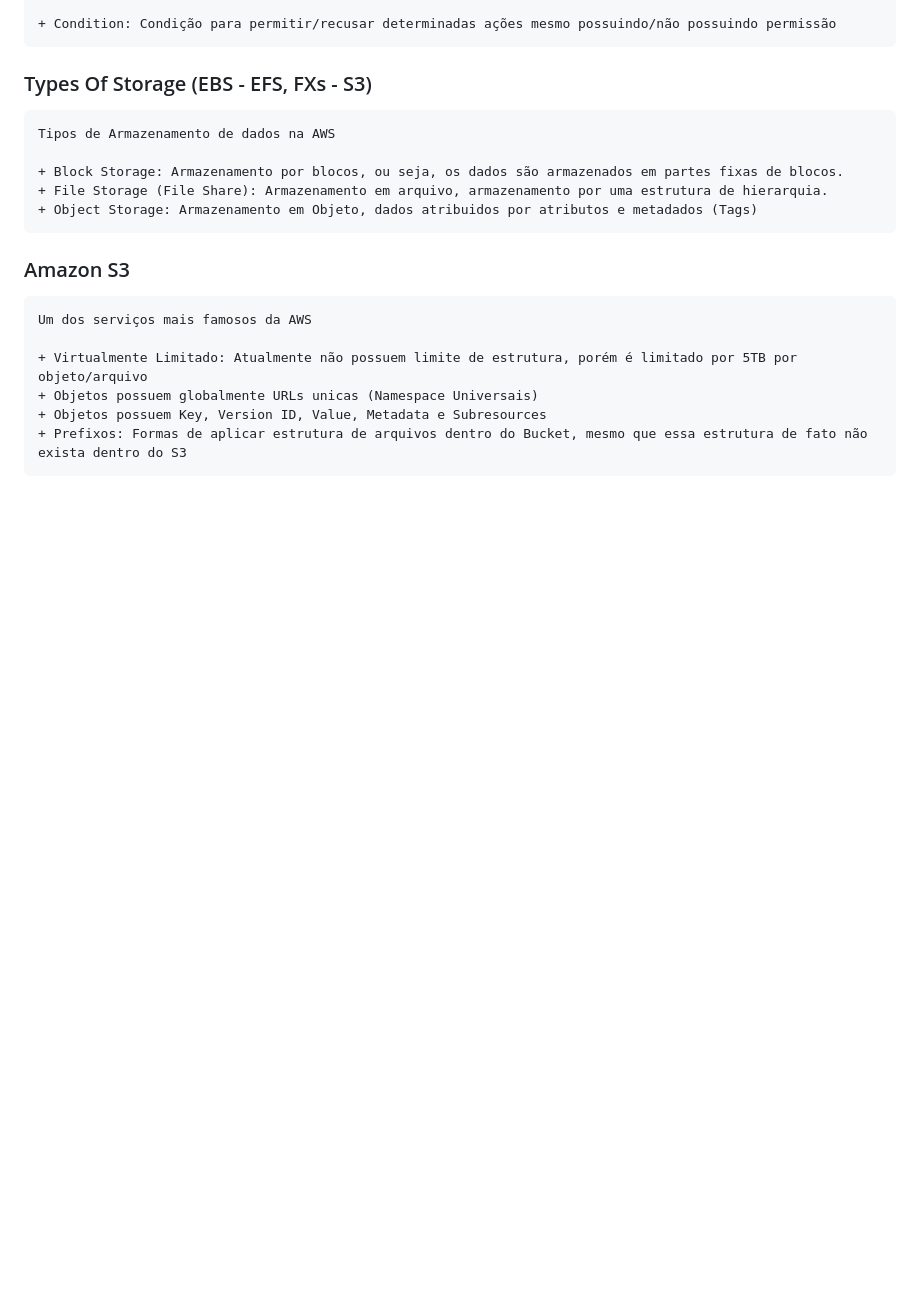
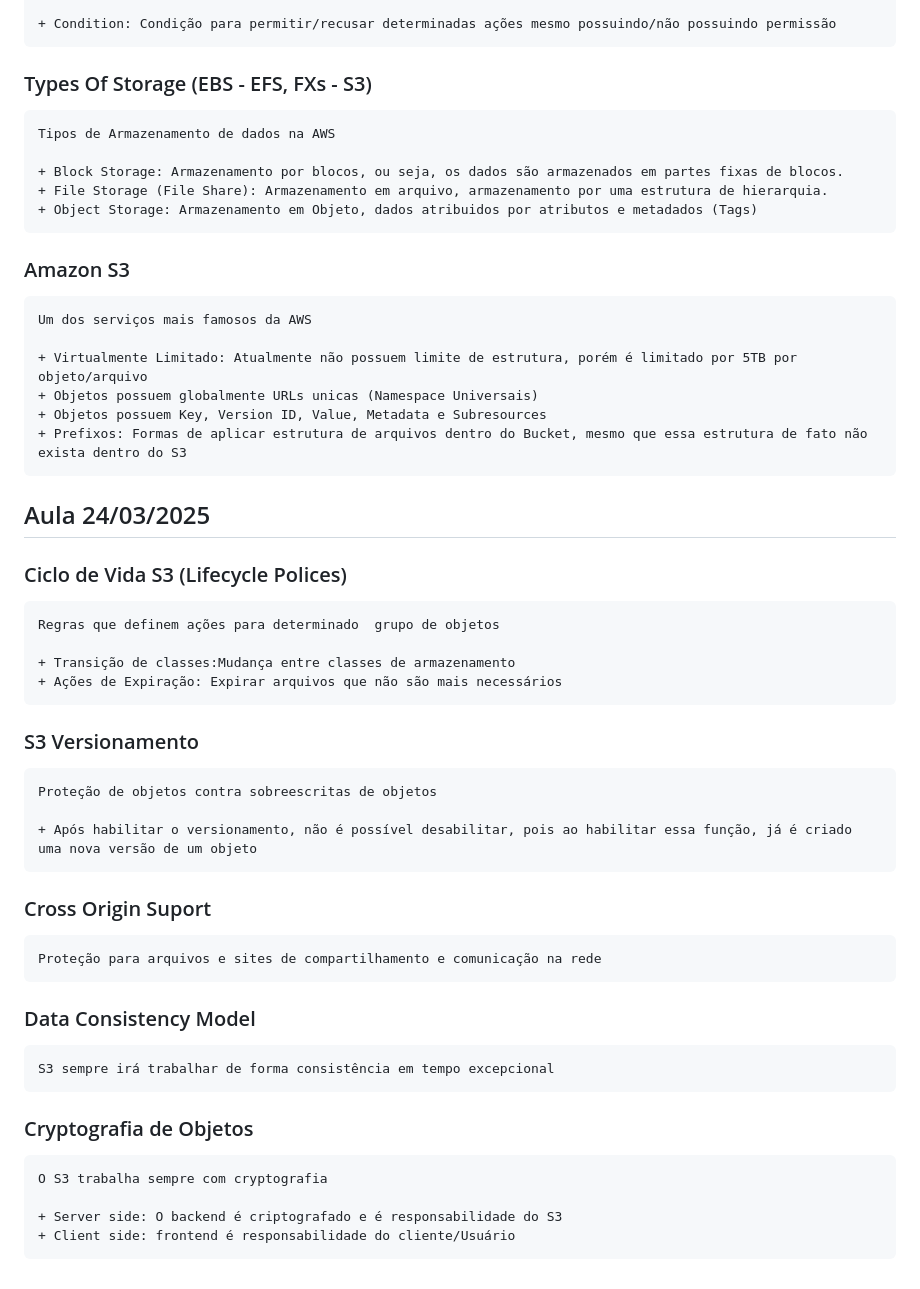
Before and after one commit to Phrdavis/das-2-2025, a Markdown page: README.md, the part around the change. Rendered like a GitHub page; blank space fills up the shorter version.

Commit message:
Atualizar o README.md

```diff
--- a/README.md
+++ b/README.md
@@ -236,3 +236,38 @@ Exemplo:
     + Objetos possuem globalmente URLs unicas (Namespace Universais)
     + Objetos possuem Key, Version ID, Value, Metadata e Subresources
     + Prefixos: Formas de aplicar estrutura de arquivos dentro do Bucket, mesmo que essa estrutura de fato não exista dentro do S3
+
+
+## Aula 24/03/2025
+
+### Ciclo de Vida S3 (Lifecycle Polices)
+
+    Regras que definem ações para determinado  grupo de objetos
+
+    + Transição de classes:Mudança entre classes de armazenamento
+    + Ações de Expiração: Expirar arquivos que não são mais necessários
+
+### S3 Versionamento
+
+    Proteção de objetos contra sobreescritas de objetos
+
+    + Após habilitar o versionamento, não é possível desabilitar, pois ao habilitar essa função, já é criado uma nova versão de um objeto
+
+### Cross Origin Suport
+
+    Proteção para arquivos e sites de compartilhamento e comunicação na rede
+
+
+### Data Consistency Model
+
+    S3 sempre irá trabalhar de forma consistência em tempo excepcional
+
+### Cryptografia de Objetos
+
+    O S3 trabalha sempre com cryptografia
+
+    + Server side: O backend é criptografado e é responsabilidade do S3
+    + Client side: frontend é responsabilidade do cliente/Usuário
+
+
+###
```
